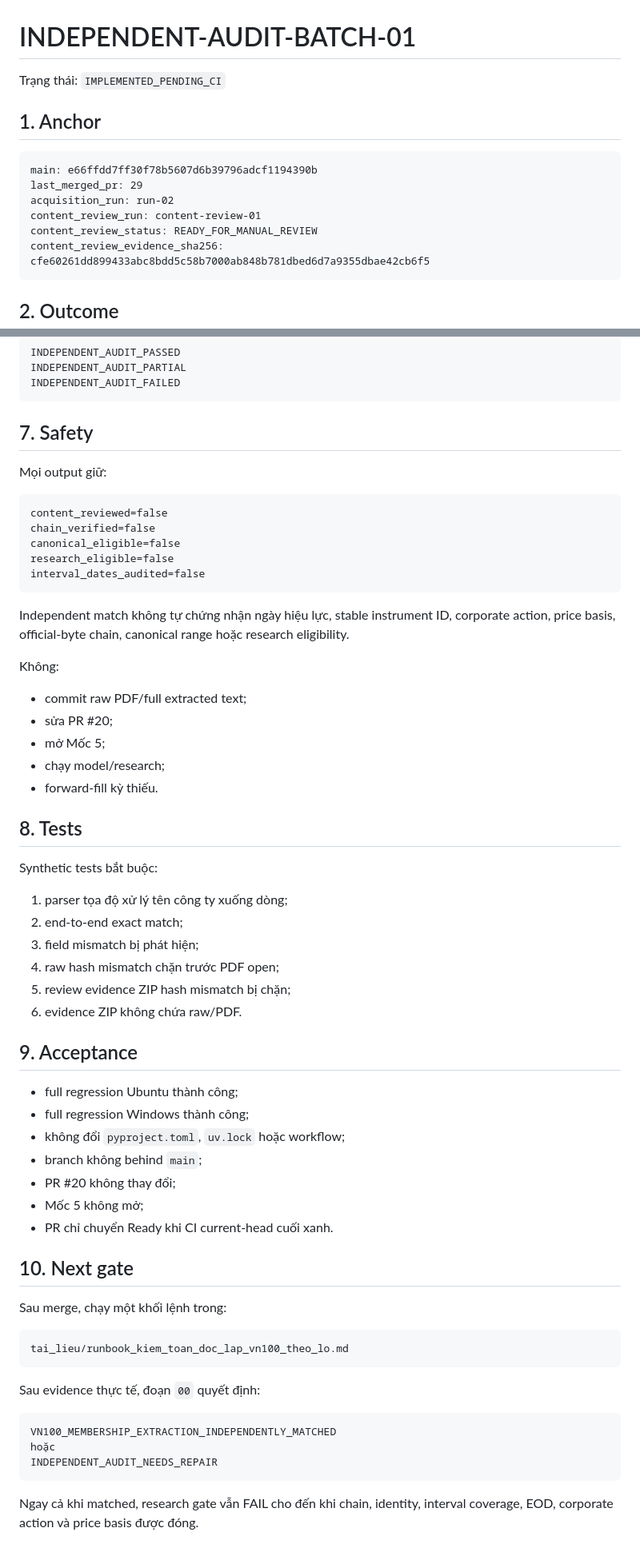
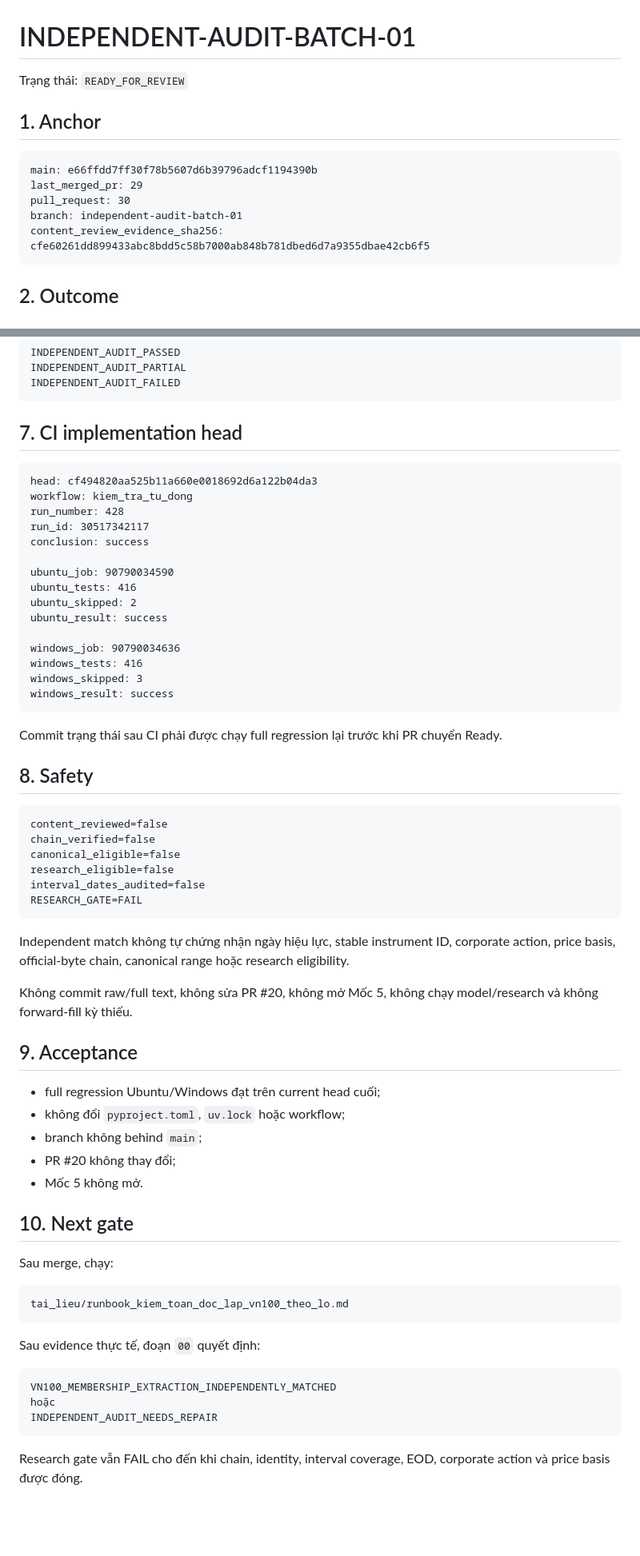
Before and after one commit to Tienkhoaa2908/vn-quant-system, a Markdown page: tai_lieu_dieu_phoi/work_packages/independent_audit_batch_01.md, 2 parts joined by grey strips. Shown at 80% size. Rendered like a GitHub page; blank space fills up the shorter version.

Commit message:
Điều phối: ghi CI #428 và chuyển package sang ready

````diff
--- a/tai_lieu_dieu_phoi/work_packages/independent_audit_batch_01.md
+++ b/tai_lieu_dieu_phoi/work_packages/independent_audit_batch_01.md
@@ -1,15 +1,14 @@
 # INDEPENDENT-AUDIT-BATCH-01
 
-Trạng thái: `IMPLEMENTED_PENDING_CI`
+Trạng thái: `READY_FOR_REVIEW`
 
 ## 1. Anchor
 
 ```text
 main: e66ffdd7ff30f78b5607d6b39796adcf1194390b
 last_merged_pr: 29
-acquisition_run: run-02
-content_review_run: content-review-01
-content_review_status: READY_FOR_MANUAL_REVIEW
+pull_request: 30
+branch: independent-audit-batch-01
 content_review_evidence_sha256:
 cfe60261dd899433abc8bdd5c58b7000ab848b781dbed6d7a9355dbae42cb6f5
 ```
@@ -117,9 +93,29 @@ INDEPENDENT_AUDIT_PARTIAL
 INDEPENDENT_AUDIT_FAILED
 ```
 
-## 7. Safety
+## 7. CI implementation head
 
-Mọi output giữ:
+```text
+head: cf494820aa525b11a660e0018692d6a122b04da3
+workflow: kiem_tra_tu_dong
+run_number: 428
+run_id: 30517342117
+conclusion: success
+
+ubuntu_job: 90790034590
+ubuntu_tests: 416
+ubuntu_skipped: 2
+ubuntu_result: success
+
+windows_job: 90790034636
+windows_tests: 416
+windows_skipped: 3
+windows_result: success
+```
+
+Commit trạng thái sau CI phải được chạy full regression lại trước khi PR chuyển Ready.
+
+## 8. Safety
 
 ```text
 content_reviewed=false
@@ -127,42 +123,24 @@ chain_verified=false
 canonical_eligible=false
 research_eligible=false
 interval_dates_audited=false
+RESEARCH_GATE=FAIL
 ```
 
 Independent match không tự chứng nhận ngày hiệu lực, stable instrument ID, corporate action, price basis, official-byte chain, canonical range hoặc research eligibility.
 
-Không:
-
-- commit raw PDF/full extracted text;
-- sửa PR #20;
-- mở Mốc 5;
-- chạy model/research;
-- forward-fill kỳ thiếu.
-
-## 8. Tests
-
-Synthetic tests bắt buộc:
-
-1. parser tọa độ xử lý tên công ty xuống dòng;
-2. end-to-end exact match;
-3. field mismatch bị phát hiện;
-4. raw hash mismatch chặn trước PDF open;
-5. review evidence ZIP hash mismatch bị chặn;
-6. evidence ZIP không chứa raw/PDF.
+Không commit raw/full text, không sửa PR #20, không mở Mốc 5, không chạy model/research và không forward-fill kỳ thiếu.
 
 ## 9. Acceptance
 
-- full regression Ubuntu thành công;
-- full regression Windows thành công;
+- full regression Ubuntu/Windows đạt trên current head cuối;
 - không đổi `pyproject.toml`, `uv.lock` hoặc workflow;
 - branch không behind `main`;
 - PR #20 không thay đổi;
-- Mốc 5 không mở;
-- PR chỉ chuyển Ready khi CI current-head cuối xanh.
+- Mốc 5 không mở.
 
 ## 10. Next gate
 
-Sau merge, chạy một khối lệnh trong:
+Sau merge, chạy:
 
 ```text
 tai_lieu/runbook_kiem_toan_doc_lap_vn100_theo_lo.md
@@ -176,4 +154,4 @@ hoặc
 INDEPENDENT_AUDIT_NEEDS_REPAIR
 ```
 
-Ngay cả khi matched, research gate vẫn FAIL cho đến khi chain, identity, interval coverage, EOD, corporate action và price basis được đóng.
+Research gate vẫn FAIL cho đến khi chain, identity, interval coverage, EOD, corporate action và price basis được đóng.
````
Also changed, not shown: other parts of tai_lieu_dieu_phoi/work_packages/independent_audit_batch_01.md (+13 -36 lines).
